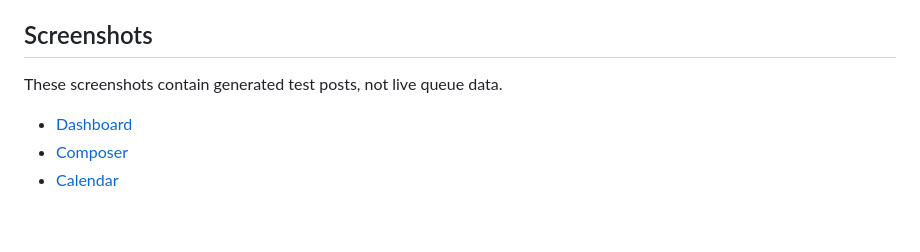
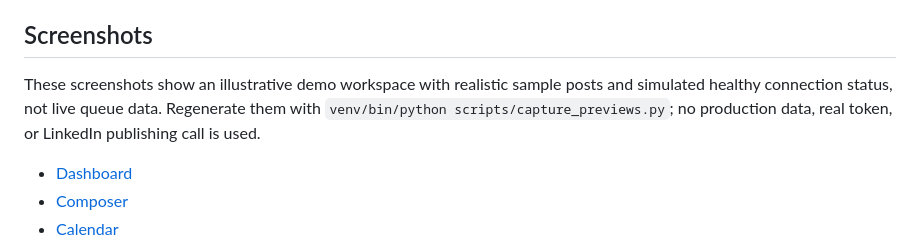
Before and after one commit to sammiykay/linkedin-autoposter, a Markdown page: docs/VERIFICATION.md, the part around the change. Drawn GitHub-style; blank space fills up the shorter version.

```diff
--- a/docs/VERIFICATION.md
+++ b/docs/VERIFICATION.md
@@ -31,7 +31,7 @@ First managed installation has no previous managed release. Its pre-migration sn
 
 ## Screenshots
 
-These screenshots contain generated test posts, not live queue data.
+These screenshots show an illustrative demo workspace with realistic sample posts and simulated healthy connection status, not live queue data. Regenerate them with `venv/bin/python scripts/capture_previews.py`; no production data, real token, or LinkedIn publishing call is used.
 
 - [Dashboard](dashboard-preview.png)
 - [Composer](composer-preview.png)
```
Also changed, not shown: README.md (+4 -2 lines), docs/calendar-preview.png, docs/composer-preview.png, docs/dashboard-preview.png, 1 other file.
